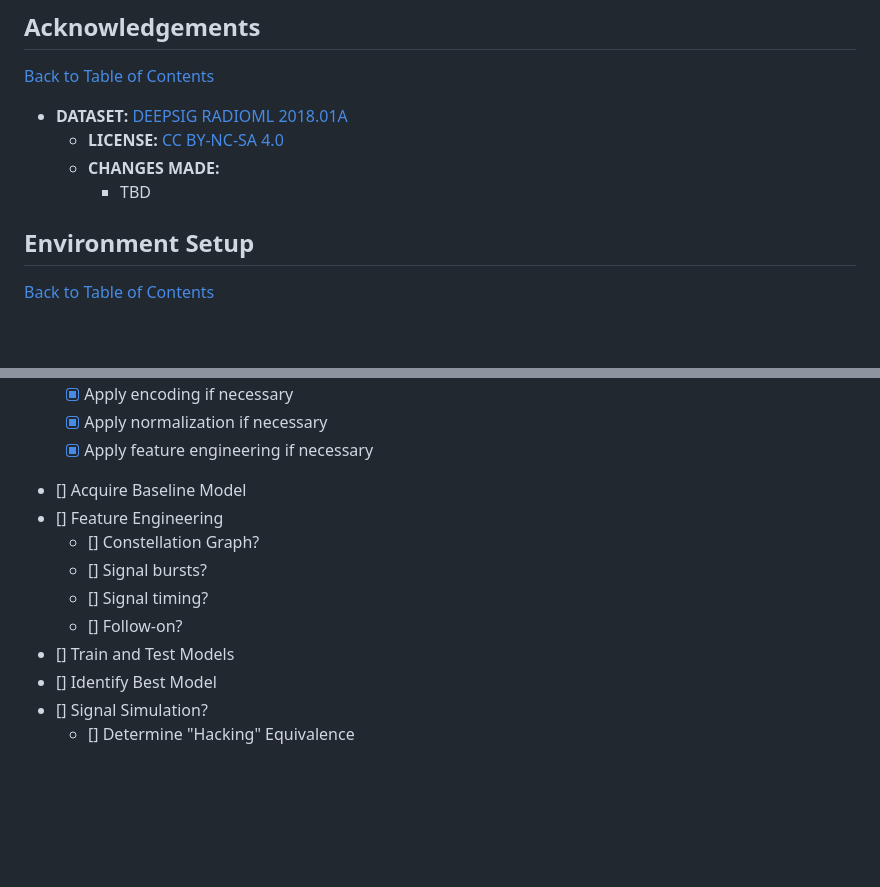
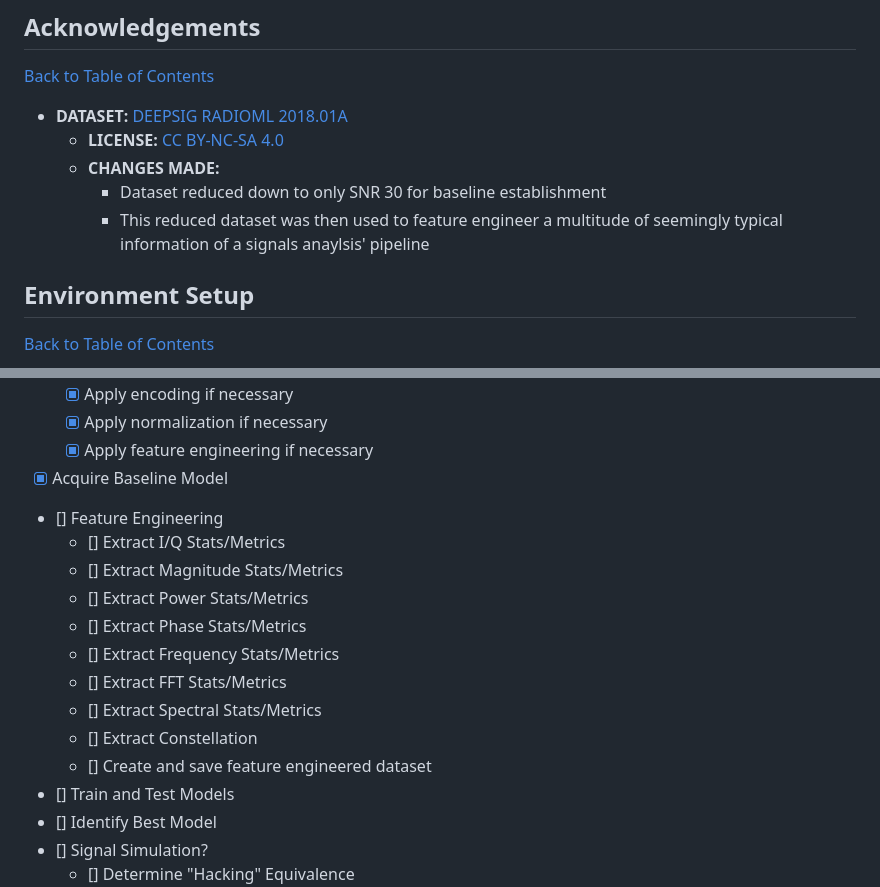
Before and after one commit to Jared-Wood135/EthicalHacking-AI-and-RadioFrequencies, a Markdown page: README.md, 2 parts joined by grey strips. Drawn GitHub-style; blank space fills up the shorter version.

Commit message:
Update
- Current progress updated into readme

```diff
--- a/README.md
+++ b/README.md
@@ -26,7 +26,8 @@ This project takes DEEPSIG's RADIOML 2018.01A dataset and simplifies it for the
 - **DATASET:** [DEEPSIG RADIOML 2018.01A](https://www.deepsig.ai/datasets/)
     - **LICENSE:** [CC BY-NC-SA 4.0](https://creativecommons.org/licenses/by-nc-sa/4.0/)
     - **CHANGES MADE:**
-        - TBD
+        - Dataset reduced down to only SNR 30 for baseline establishment
+        - This reduced dataset was then used to feature engineer a multitude of seemingly typical information of a signals anaylsis' pipeline
 
 
 
@@ -85,12 +86,17 @@ You can also use `pip` with the `environment.txt` file. Using pip does not manag
     - [x] Apply encoding if necessary
     - [x] Apply normalization if necessary
     - [x] Apply feature engineering if necessary
-- [] Acquire Baseline Model
+- [x] Acquire Baseline Model
 - [] Feature Engineering
-    - [] Constellation Graph?
-    - [] Signal bursts?
-    - [] Signal timing?
-    - [] Follow-on?
+    - [] Extract I/Q Stats/Metrics
+    - [] Extract Magnitude Stats/Metrics
+    - [] Extract Power Stats/Metrics
+    - [] Extract Phase Stats/Metrics
+    - [] Extract Frequency Stats/Metrics
+    - [] Extract FFT Stats/Metrics
+    - [] Extract Spectral Stats/Metrics
+    - [] Extract Constellation
+    - [] Create and save feature engineered dataset
 - [] Train and Test Models
 - [] Identify Best Model
 - [] Signal Simulation?
```
